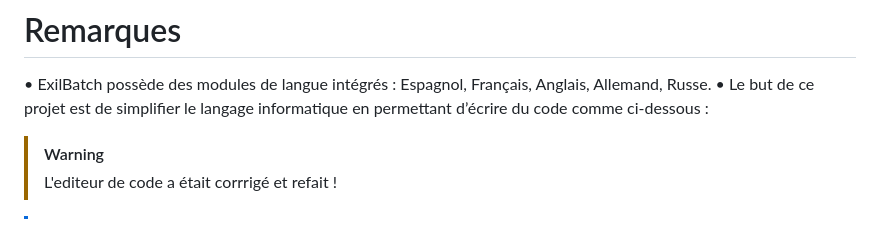
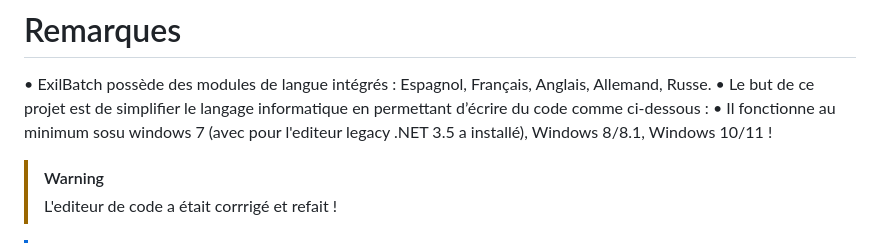
Before and after one commit to SubvisionKenzo/ExilBatch, a Markdown page: README.md, the part around the change. GitHub-like rendering.

```diff
--- a/README.md
+++ b/README.md
@@ -171,6 +171,7 @@ Nouvelles syntaxes :
 # Remarques
 • 	ExilBatch possède des modules de langue intégrés : Espagnol, Français, Anglais, Allemand, Russe.
 • 	Le but de ce projet est de simplifier le langage informatique en permettant d’écrire du code comme ci‑dessous :
+•   Il fonctionne au minimum sosu windows 7 (avec pour l'editeur legacy .NET 3.5 a installé), Windows 8/8.1, Windows 10/11 !
 
 > [!WARNING]
 > L'editeur de code a était corrrigé et refait !
```
